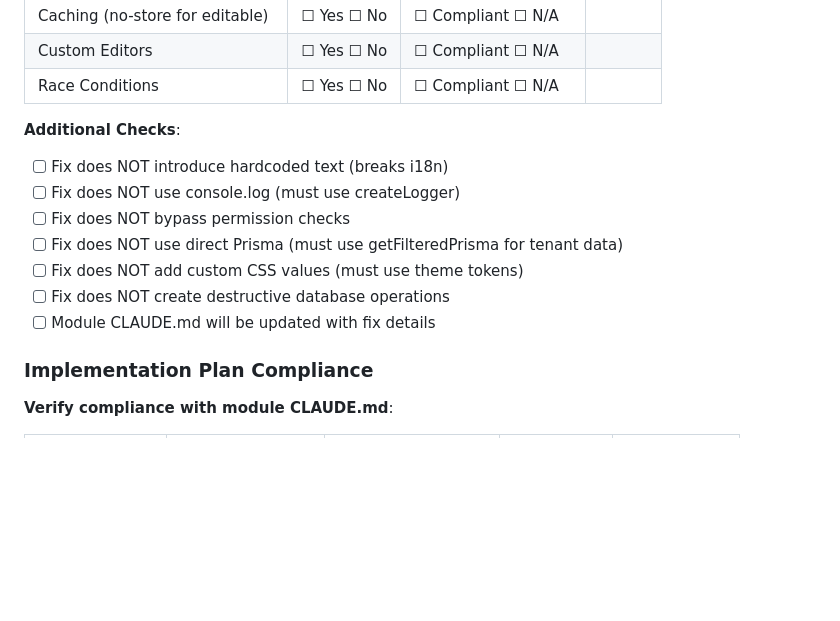
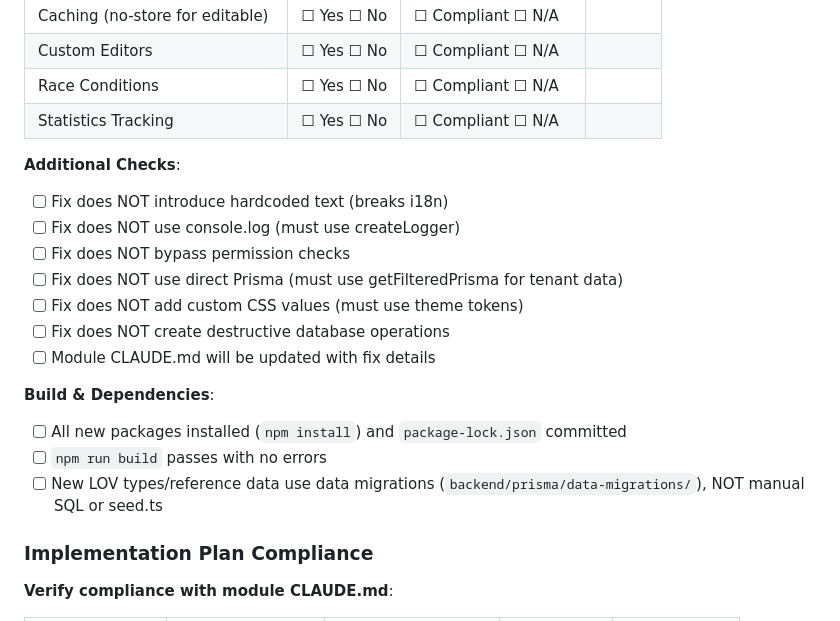
Before and after one commit to shacoof/kitchen48, a Markdown page: .claude/commands/shacoof-bug-fix.md, the part around the change. GitHub-like rendering; blank space fills up the shorter version.

```diff
--- a/.claude/commands/shacoof-bug-fix.md
+++ b/.claude/commands/shacoof-bug-fix.md
@@ -233,6 +233,7 @@ Once investigation is complete, plan the solution:
 | Caching (no-store for editable) | ☐ Yes ☐ No | ☐ Compliant ☐ N/A | |
 | Custom Editors | ☐ Yes ☐ No | ☐ Compliant ☐ N/A | |
 | Race Conditions | ☐ Yes ☐ No | ☐ Compliant ☐ N/A | |
+| Statistics Tracking | ☐ Yes ☐ No | ☐ Compliant ☐ N/A | |
 
 **Additional Checks**:
 - [ ] Fix does NOT introduce hardcoded text (breaks i18n)
@@ -242,6 +243,11 @@ Once investigation is complete, plan the solution:
 - [ ] Fix does NOT add custom CSS values (must use theme tokens)
 - [ ] Fix does NOT create destructive database operations
 - [ ] Module CLAUDE.md will be updated with fix details
+
+**Build & Dependencies**:
+- [ ] All new packages installed (`npm install`) and `package-lock.json` committed
+- [ ] `npm run build` passes with no errors
+- [ ] New LOV types/reference data use data migrations (`backend/prisma/data-migrations/`), NOT manual SQL or seed.ts
 
 ### Implementation Plan Compliance
 
```
Also changed, not shown: .claude/commands/shacoof-feature-update.md (+6 -0 lines).
